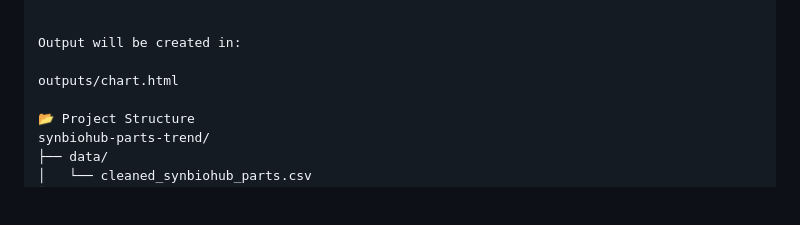
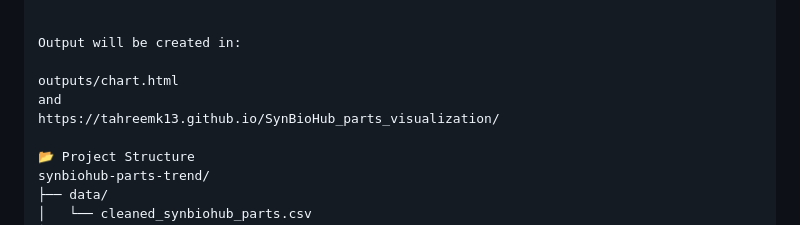
Before and after one commit to TahreemK13/SynBioHub_parts_visualization, a Markdown page: README.md, the part around the change. Rendered like a GitHub page; blank space fills up the shorter version.

Commit message:
Update README with link again

```diff
--- a/README.md
+++ b/README.md
@@ -81,6 +81,8 @@ python scripts/altairsb.py
 Output will be created in:
 
 outputs/chart.html
+and
+https://tahreemk13.github.io/SynBioHub_parts_visualization/
 
 📂 Project Structure
 synbiohub-parts-trend/
```
